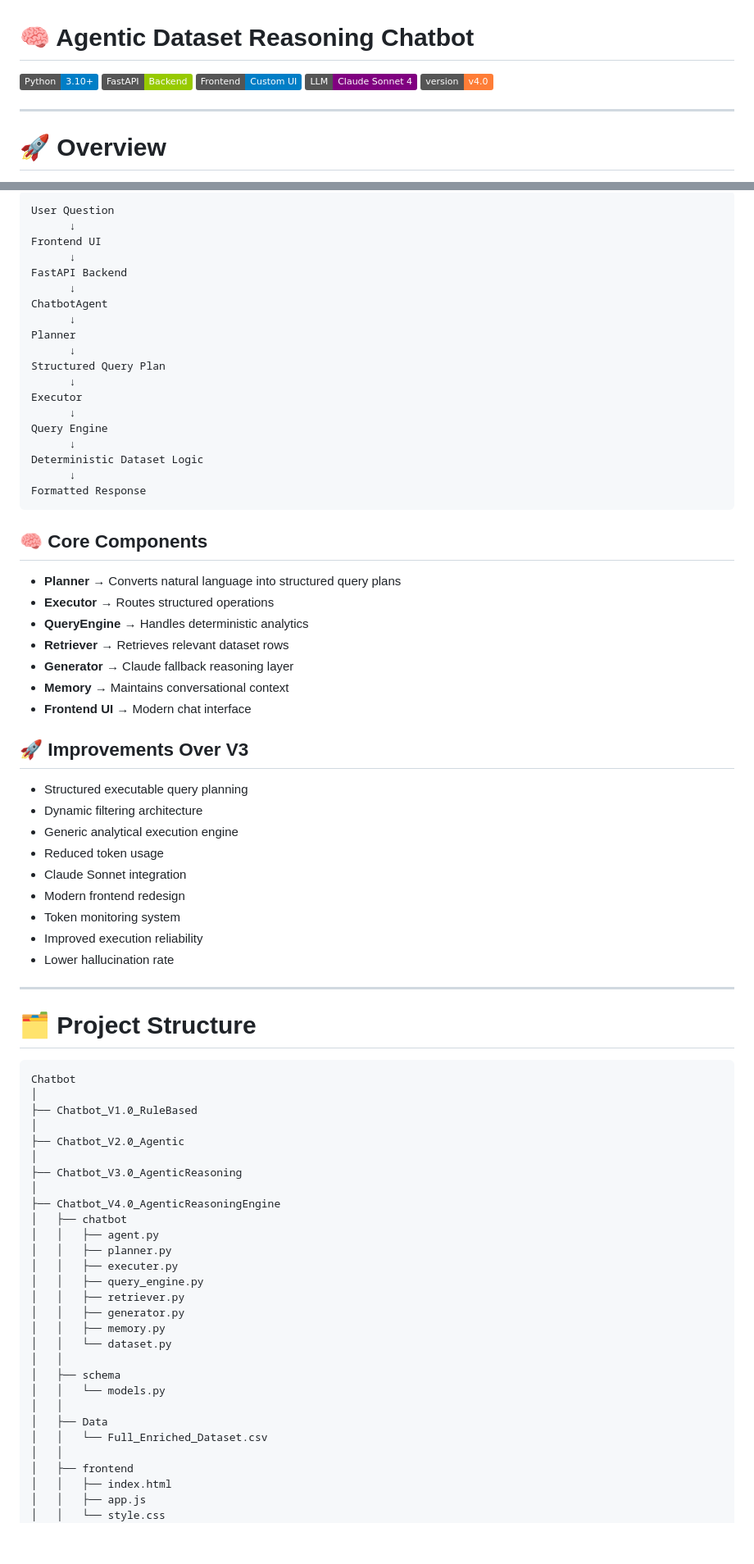
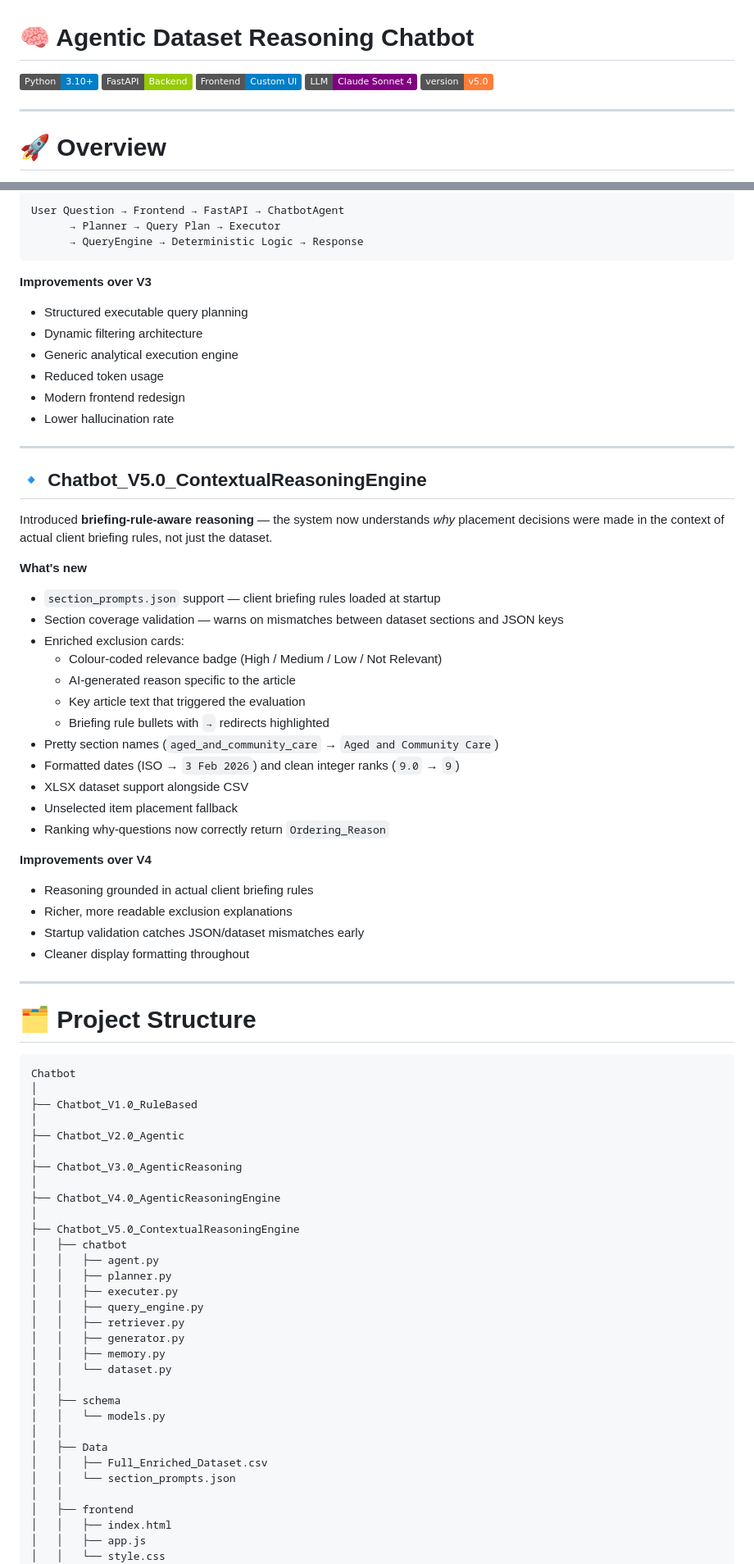
Before and after one commit to MHUZAIFAM/Chatbot, a Markdown page: README.md, 2 parts joined by grey strips. Shown at 82% size. GitHub-like rendering; badges without logos; blank space fills up the shorter version.

Commit message:
Update root README to include V5.0

````diff
--- a/README.md
+++ b/README.md
@@ -4,7 +4,7 @@
 ![FastAPI](https://img.shields.io/badge/FastAPI-Backend-green)
 ![Frontend](https://img.shields.io/badge/Frontend-Custom_UI-blue)
 ![Claude](https://img.shields.io/badge/LLM-Claude%20Sonnet%204-purple)
-![Version](https://img.shields.io/badge/version-v4.0-orange)
+![Version](https://img.shields.io/badge/version-v5.0-orange)
 
 ---
 
@@ -171,47 +118,43 @@ while deterministic Python execution handles:
 
 ```text
-User Question
-      ↓
-Frontend UI
-      ↓
-FastAPI Backend
-      ↓
-ChatbotAgent
-      ↓
-Planner
-      ↓
-Structured Query Plan
-      ↓
-Executor
-      ↓
-Query Engine
-      ↓
-Deterministic Dataset Logic
-      ↓
-Formatted Response
+User Question → Frontend → FastAPI → ChatbotAgent
+      → Planner → Query Plan → Executor
+      → QueryEngine → Deterministic Logic → Response
 ```
 
-## 🧠 Core Components
-
-- **Planner** → Converts natural language into structured query plans
-- **Executor** → Routes structured operations
-- **QueryEngine** → Handles deterministic analytics
-- **Retriever** → Retrieves relevant dataset rows
-- **Generator** → Claude fallback reasoning layer
-- **Memory** → Maintains conversational context
-- **Frontend UI** → Modern chat interface
-
-## 🚀 Improvements Over V3
-
+**Improvements over V3**
 - Structured executable query planning
 - Dynamic filtering architecture
 - Generic analytical execution engine
 - Reduced token usage
-- Claude Sonnet integration
 - Modern frontend redesign
-- Token monitoring system
-- Improved execution reliability
 - Lower hallucination rate
+
+---
+
+## 🔹 Chatbot_V5.0_ContextualReasoningEngine
+
+Introduced **briefing-rule-aware reasoning** — the system now understands *why* placement decisions were made in the context of actual client briefing rules, not just the dataset.
+
+**What's new**
+- `section_prompts.json` support — client briefing rules loaded at startup
+- Section coverage validation — warns on mismatches between dataset sections and JSON keys
+- Enriched exclusion cards:
+  - Colour-coded relevance badge (High / Medium / Low / Not Relevant)
+  - AI-generated reason specific to the article
+  - Key article text that triggered the evaluation
+  - Briefing rule bullets with `→` redirects highlighted
+- Pretty section names (`aged_and_community_care` → `Aged and Community Care`)
+- Formatted dates (ISO → `3 Feb 2026`) and clean integer ranks (`9.0` → `9`)
+- XLSX dataset support alongside CSV
+- Unselected item placement fallback
+- Ranking why-questions now correctly return `Ordering_Reason`
+
+**Improvements over V4**
+- Reasoning grounded in actual client briefing rules
+- Richer, more readable exclusion explanations
+- Startup validation catches JSON/dataset mismatches early
+- Cleaner display formatting throughout
 
 ---
 
@@ -227,6 +170,8 @@ Chatbot
 ├── Chatbot_V3.0_AgenticReasoning
 │
 ├── Chatbot_V4.0_AgenticReasoningEngine
+│
+├── Chatbot_V5.0_ContextualReasoningEngine
 │   ├── chatbot
 │   │   ├── agent.py
 │   │   ├── planner.py
@@ -241,7 +186,8 @@ Chatbot
 │   │   └── models.py
 │   │
 │   ├── Data
-│   │   └── Full_Enriched_Dataset.csv
+│   │   ├── Full_Enriched_Dataset.csv
+│   │   └── section_prompts.json
 │   │
 │   ├── frontend
 │   │   ├── index.html
````
Also changed, not shown: other parts of README.md (+34 -109 lines).
